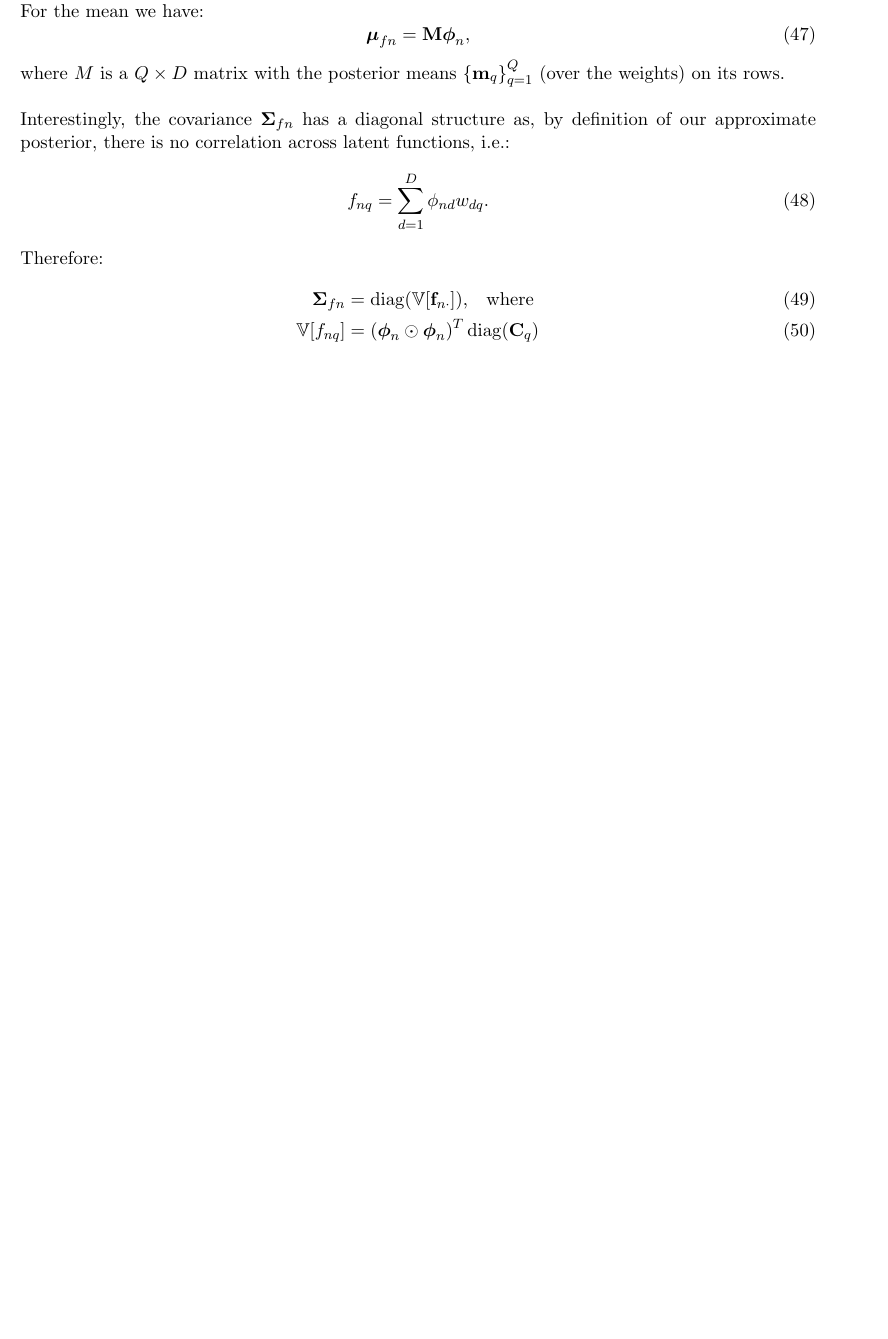
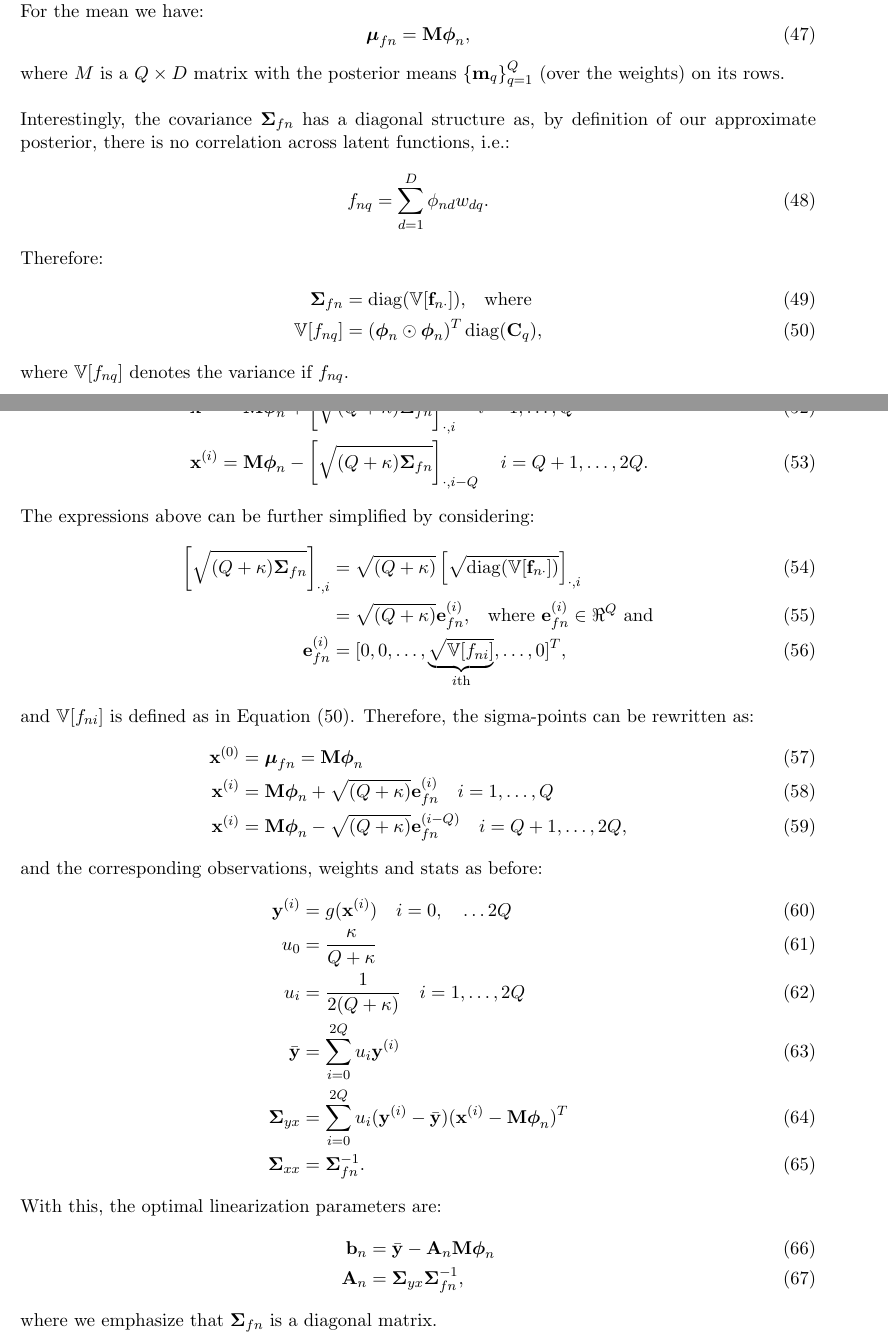
Before and after one commit to ebonilla/technicalNotes, a LaTeX document (unscentedVariational/utvar.tex): part of page 4 of 4 before the commit and two parts of pages 4 and 5 of 5 after it, the two joined at a grey line, cut so that both start at the same text, the shorter picture padded with empty space. Compiled offline with pdfLaTeX.

Commit message:
mtugp linearizatioh parameters

```diff
--- a/unscentedVariational/utvar.tex
+++ b/unscentedVariational/utvar.tex
@@ -56,7 +56,9 @@
 \newcommand{\M}{\mat{M}}
 \renewcommand{\D}{D}
 \newcommand{\fnq}{f_{nq}}
+\newcommand{\fni}{f_{ni}}
 \newcommand{\var}[1]{\mathbb{V}[#1]}
+\newcommand{\sigmafn}[1]{\vec{e}_{fn}^{(#1)}}
 
 \title{Using the Unscented Transform in Variational Inference}
 \author{Edwin V.~Bonilla}
@@ -232,5 +238,7 @@ approximate posterior, there is no correlation across latent functions, i.e.:
 Therefore:
 \begin{align}
 	\Sigmafn &= \diag(\var{\fn}) \text{,} \quad \text{where } \\
-	\var{\fnq} & = (\phin \hada \phin)^T \diag(\C_q)
+	\label{eq:var-fnq}
+	\var{\fnq} & = (\phin \hada \phin)^T \diag(\C_q)  \text{,}
 \end{align}
+where $\var{\fnq}$ denotes the variance if $\fnq$. \\
@@ -237,2 +249,37 @@ Therefore:
+	\xo & = \mufn = \M \phin \\
+	\xi & = \M \phin  + \mathcol{\sqrt{ (\Q + \k) \Sigmafn}}{i} \quad i=1, \ldots, \Q \\
+	\xi & = \M \phin  - \mathcol{\sqrt{ (\Q + \k) \Sigmafn}}{i-Q} \quad i=Q+1, \ldots, 2\Q 	\text{.}
+\end{align}
+The expressions above can be further simplified by considering:
+\begin{align}
+	\mathcol{\sqrt{ (\Q + \k) \Sigmafn}}{i} &= \sqrt{ (\Q + \k)} \mathcol{\sqrt{\diag (\var{\fn})} }{i} \\
+	&=  \sqrt{ (\Q + \k)}  \sigmafn{i} \text{,} \quad \text{where }  \sigmafn{i} \in \Re^\Q \text{ and} \\
+	\sigmafn{i} &= [0, 0, \ldots, \underbrace{\sqrt{\var{\fni}}}_{i\mth}, \ldots, 0 ]^T \text{,}
+\end{align}
+and $\var{\fni}$ is defined as in Equation \eqref{eq:var-fnq}. Therefore, the sigma-points can
+be rewritten as:
+\begin{align}
+\xo & = \mufn = \M \phin \\
+	\xi & = \M \phin +  \sqrt{ (\Q + \k)}  \sigmafn{i} \quad i=1, \ldots, \Q \\
+	\xi & = \M \phin - \sqrt{ (\Q + \k)}  \sigmafn{i-Q} \quad i=Q+1, \ldots, 2\Q \text{,}
+\end{align}
+ and the corresponding observations, weights and stats as before:
+ \begin{align}
+	\yi & = g(\xi) \quad i = 0, \quad \ldots 2\Q\\
+	\wo &= \frac{\k}{\Q + \k} \\
+	\wi &= \frac{1}{2(\Q + \k)}  \quad  i = 1, \ldots, 2\Q  \\
+	\ybar  &=  \sum_{i=0}^{2 \Q} \wi \yi 	\\
+	\Sigmayx  &= \sum_{i=0}^{2\Q} \wi (\yi - \ybar) (\xi - \M \phin)^T \\
+	\Sigmaxx &= \Sigmafn^{-1} \text{.}
+\end{align}
+With this, the optimal linearization parameters are:
+\begin{align}
+	\bn & = \ybar - \An \M \phin \\
+	\An &= \Sigmayx \Sigmafn^{-1} \text{,}
+\end{align}
+where we emphasize that  $\Sigmafn$ is a diagonal matrix.
+
+
+
 
 \end{document}
```
Also changed, not shown: unscentedVariational/utvar.tex (10 more changed lines).
